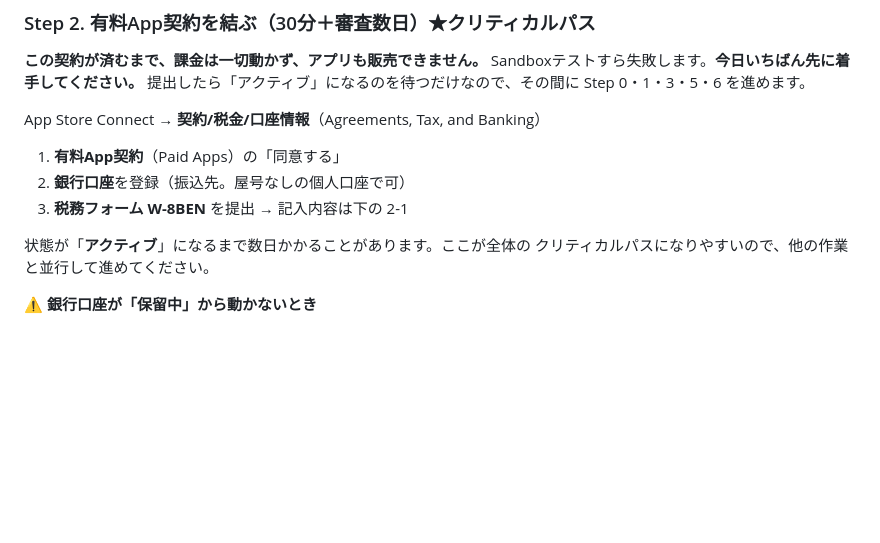
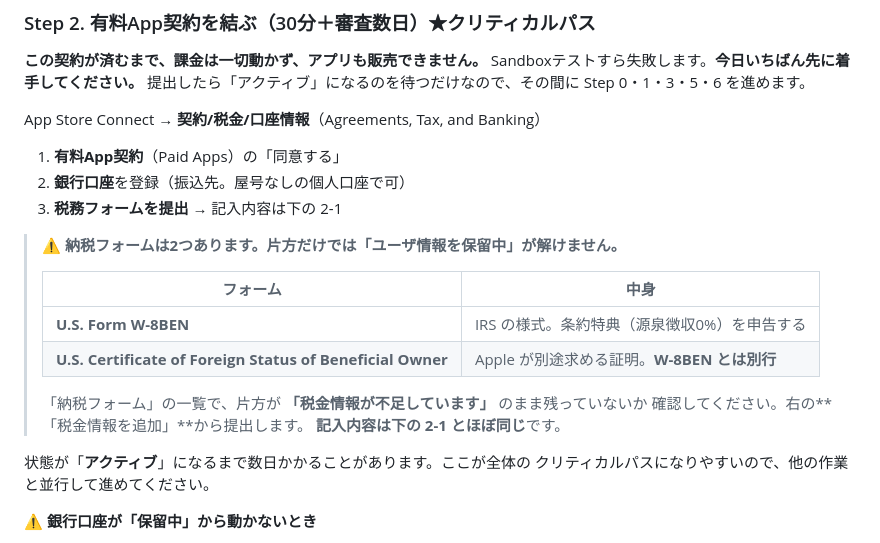
Before and after one commit to souru67-dot/gh_test_repo, a Markdown page: docs/IOS_LAUNCH_GUIDE.md, the part around the change. GitHub-like rendering; blank space fills up the shorter version.

Commit message:
docs: 納税フォームが2つあることを Step 2 に明記
「税務フォーム W-8BEN を提出」としか書いておらず、App Store Connect が
W-8BEN とは別に「U.S. Certificate of Foreign Status of Beneficial Owner」
を要求する点が抜けていた。片方だけでは有料App契約が「ユーザ情報を保留中」
のまま解けない。

v1.0 では W-8BEN のみ提出済みで、もう一方が「税金情報が不足しています」の
まま残っていた（2026-08-07 発覚）。記入内容は 2-1 とほぼ同じ。

Co-Authored-By: Claude Opus 5 <noreply@anthropic.com>
Claude-Session: https://claude.ai/code/session_01UFLipPVndm97PufGCK3hcM

```diff
--- a/docs/IOS_LAUNCH_GUIDE.md
+++ b/docs/IOS_LAUNCH_GUIDE.md
@@ -750,7 +750,18 @@ App Store Connect → **契約/税金/口座情報**（Agreements, Tax, and Bank
 
 1. **有料App契約**（Paid Apps）の「同意する」
 2. **銀行口座**を登録（振込先。屋号なしの個人口座で可）
-3. **税務フォーム W-8BEN** を提出 → 記入内容は下の 2-1
+3. **税務フォームを提出** → 記入内容は下の 2-1
+
+> **⚠️ 納税フォームは2つあります。片方だけでは「ユーザ情報を保留中」が解けません。**
+>
+> | フォーム | 中身 |
+> |---|---|
+> | **U.S. Form W-8BEN** | IRS の様式。条約特典（源泉徴収0%）を申告する |
+> | **U.S. Certificate of Foreign Status of Beneficial Owner** | Apple が別途求める証明。**W-8BEN とは別行** |
+>
+> 「納税フォーム」の一覧で、片方が **「税金情報が不足しています」** のまま残っていないか
+> 確認してください。右の**「税金情報を追加」**から提出します。
+> **記入内容は下の 2-1 とほぼ同じ**です。
 
 状態が「**アクティブ**」になるまで数日かかることがあります。ここが全体の
 クリティカルパスになりやすいので、他の作業と並行して進めてください。
```
